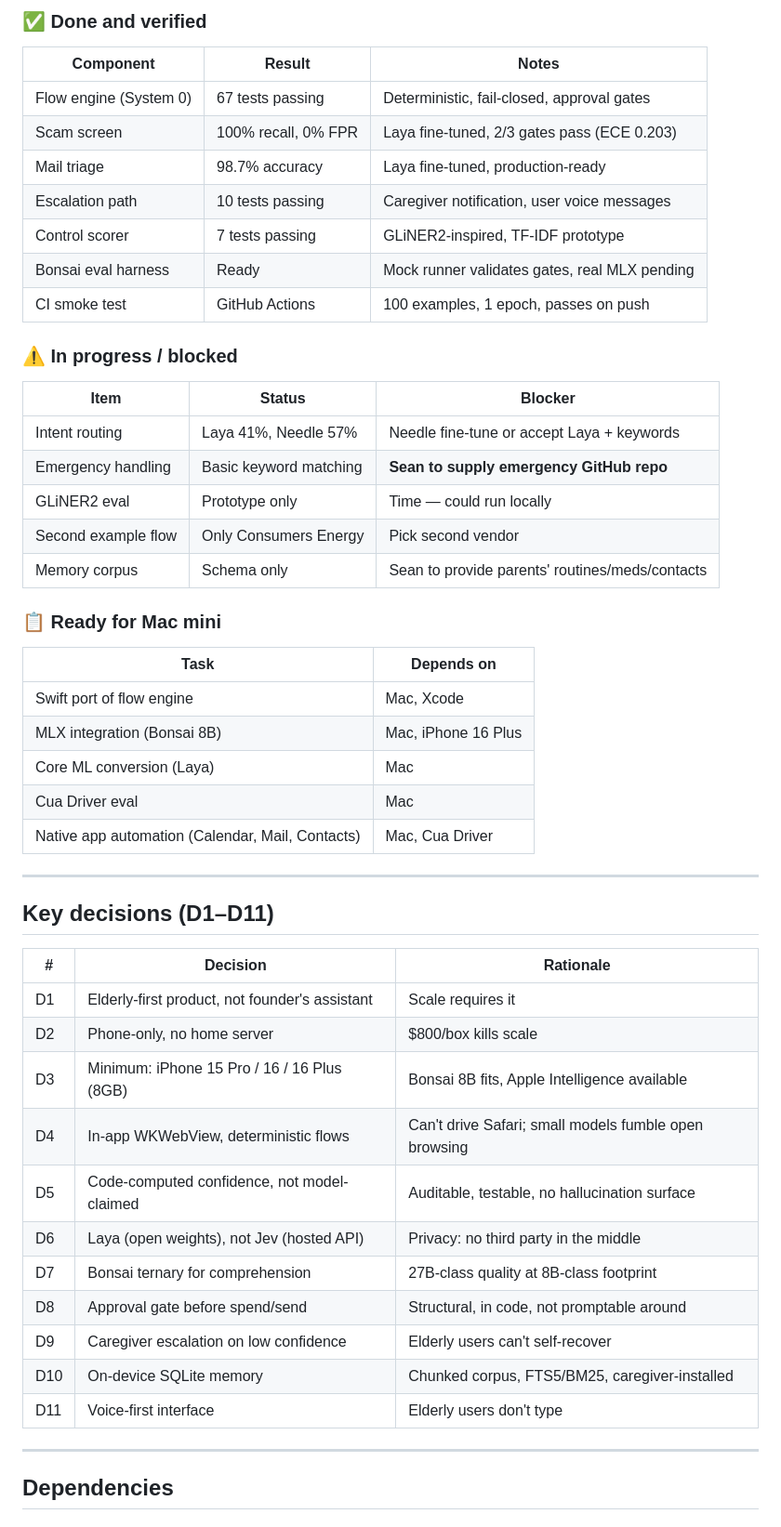
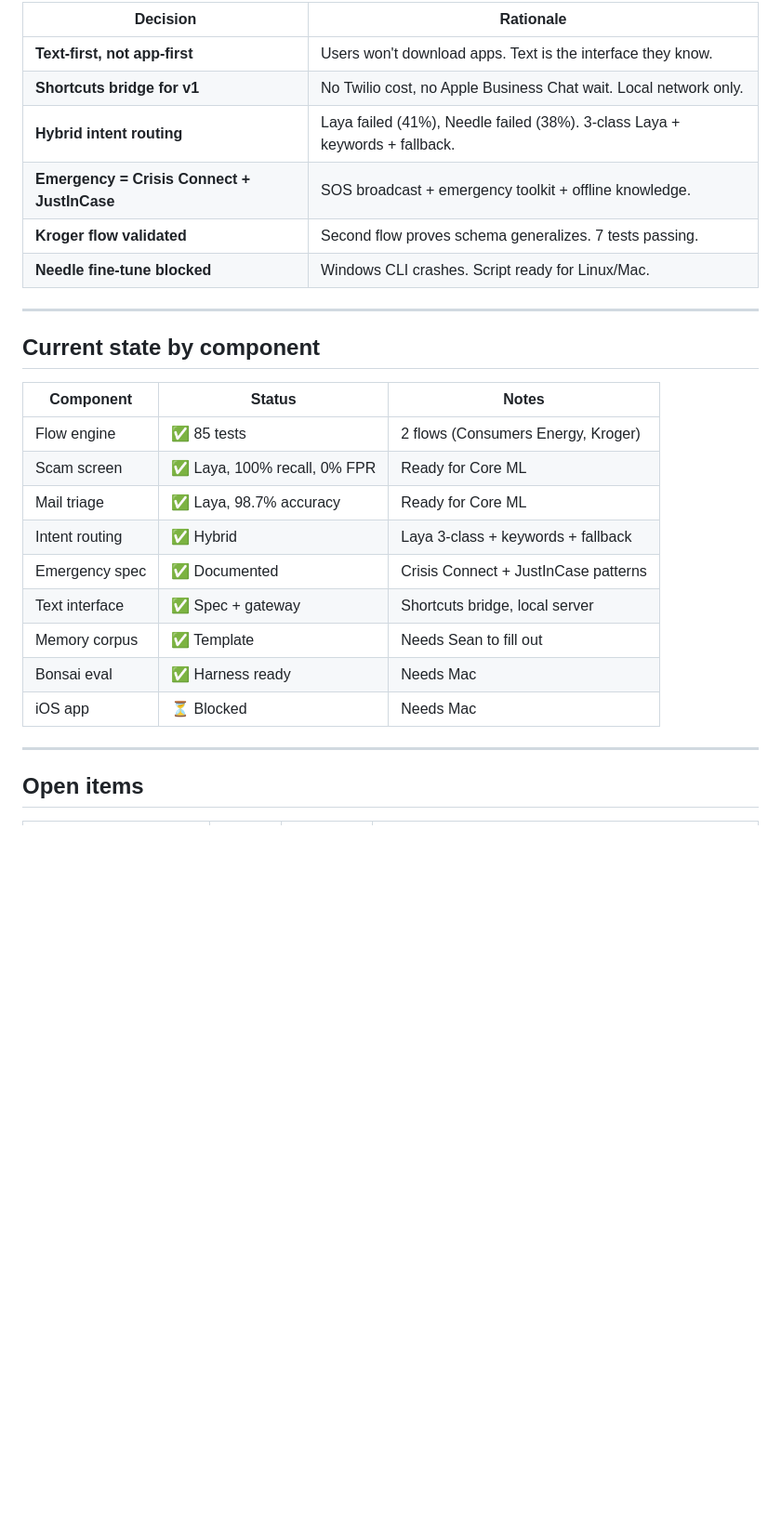
Before and after one commit to ssaglin19/geeza, a Markdown page: docs/HANDOFF.md, the part around one of its changes. Shown at 93% size. Drawn GitHub-style; blank space fills up the shorter version.

```diff
--- a/docs/HANDOFF.md
+++ b/docs/HANDOFF.md
@@ -37,55 +32,30 @@ A private, local-first personal assistant for elderly users. Two jobs:
 
-### ✅ Done and verified
-
-| Component | Result | Notes |
-|-----------|--------|-------|
-| Flow engine (System 0) | 67 tests passing | Deterministic, fail-closed, approval gates |
-| Scam screen | 100% recall, 0% FPR | Laya fine-tuned, 2/3 gates pass (ECE 0.203) |
-| Mail triage | 98.7% accuracy | Laya fine-tuned, production-ready |
-| Escalation path | 10 tests passing | Caregiver notification, user voice messages |
-| Control scorer | 7 tests passing | GLiNER2-inspired, TF-IDF prototype |
-| Bonsai eval harness | Ready | Mock runner validates gates, real MLX pending |
-| CI smoke test | GitHub Actions | 100 examples, 1 epoch, passes on push |
-
-### ⚠️ In progress / blocked
-
-| Item | Status | Blocker |
-|------|--------|---------|
-| Intent routing | Laya 41%, Needle 57% | Needle fine-tune or accept Laya + keywords |
-| Emergency handling | Basic keyword matching | **Sean to supply emergency GitHub repo** |
-| GLiNER2 eval | Prototype only | Time — could run locally |
-| Second example flow | Only Consumers Energy | Pick second vendor |
-| Memory corpus | Schema only | Sean to provide parents' routines/meds/contacts |
-
-### 📋 Ready for Mac mini
-
-| Task | Depends on |
-|------|-----------|
-| Swift port of flow engine | Mac, Xcode |
-| MLX integration (Bonsai 8B) | Mac, iPhone 16 Plus |
-| Core ML conversion (Laya) | Mac |
-| Cua Driver eval | Mac |
-| Native app automation (Calendar, Mail, Contacts) | Mac, Cua Driver |
+| Decision | Rationale |
+|----------|-----------|
+| **Text-first, not app-first** | Users won't download apps. Text is the interface they know. |
+| **Shortcuts bridge for v1** | No Twilio cost, no Apple Business Chat wait. Local network only. |
+| **Hybrid intent routing** | Laya failed (41%), Needle failed (38%). 3-class Laya + keywords + fallback. |
+| **Emergency = Crisis Connect + JustInCase** | SOS broadcast + emergency toolkit + offline knowledge. |
+| **Kroger flow validated** | Second flow proves schema generalizes. 7 tests passing. |
+| **Needle fine-tune blocked** | Windows CLI crashes. Script ready for Linux/Mac. |
 
 ---
 
-## Key decisions (D1–D11)
+## Current state by component
 
-| # | Decision | Rationale |
-|---|----------|-----------|
-| D1 | Elderly-first product, not founder's assistant | Scale requires it |
-| D2 | Phone-only, no home server | $800/box kills scale |
-| D3 | Minimum: iPhone 15 Pro / 16 / 16 Plus (8GB) | Bonsai 8B fits, Apple Intelligence available |
-| D4 | In-app WKWebView, deterministic flows | Can't drive Safari; small models fumble open browsing |
-| D5 | Code-computed confidence, not model-claimed | Auditable, testable, no hallucination surface |
-| D6 | Laya (open weights), not Jev (hosted API) | Privacy: no third party in the middle |
-| D7 | Bonsai ternary for comprehension | 27B-class quality at 8B-class footprint |
-| D8 | Approval gate before spend/send | Structural, in code, not promptable around |
-| D9 | Caregiver escalation on low confidence | Elderly users can't self-recover |
-| D10 | On-device SQLite memory | Chunked corpus, FTS5/BM25, caregiver-installed |
-| D11 | Voice-first interface | Elderly users don't type |
+| Component | Status | Notes |
+|-----------|--------|-------|
+| Flow engine | ✅ 85 tests | 2 flows (Consumers Energy, Kroger) |
+| Scam screen | ✅ Laya, 100% recall, 0% FPR | Ready for Core ML |
+| Mail triage | ✅ Laya, 98.7% accuracy | Ready for Core ML |
+| Intent routing | ✅ Hybrid | Laya 3-class + keywords + fallback |
+| Emergency spec | ✅ Documented | Crisis Connect + JustInCase patterns |
+| Text interface | ✅ Spec + gateway | Shortcuts bridge, local server |
+| Memory corpus | ✅ Template | Needs Sean to fill out |
+| Bonsai eval | ✅ Harness ready | Needs Mac |
+| iOS app | ⏳ Blocked | Needs Mac |
 
 ---
 
-## Dependencies
+## Open items
 
```
Also changed, not shown: other parts of docs/HANDOFF.md (+52 -71 lines).
